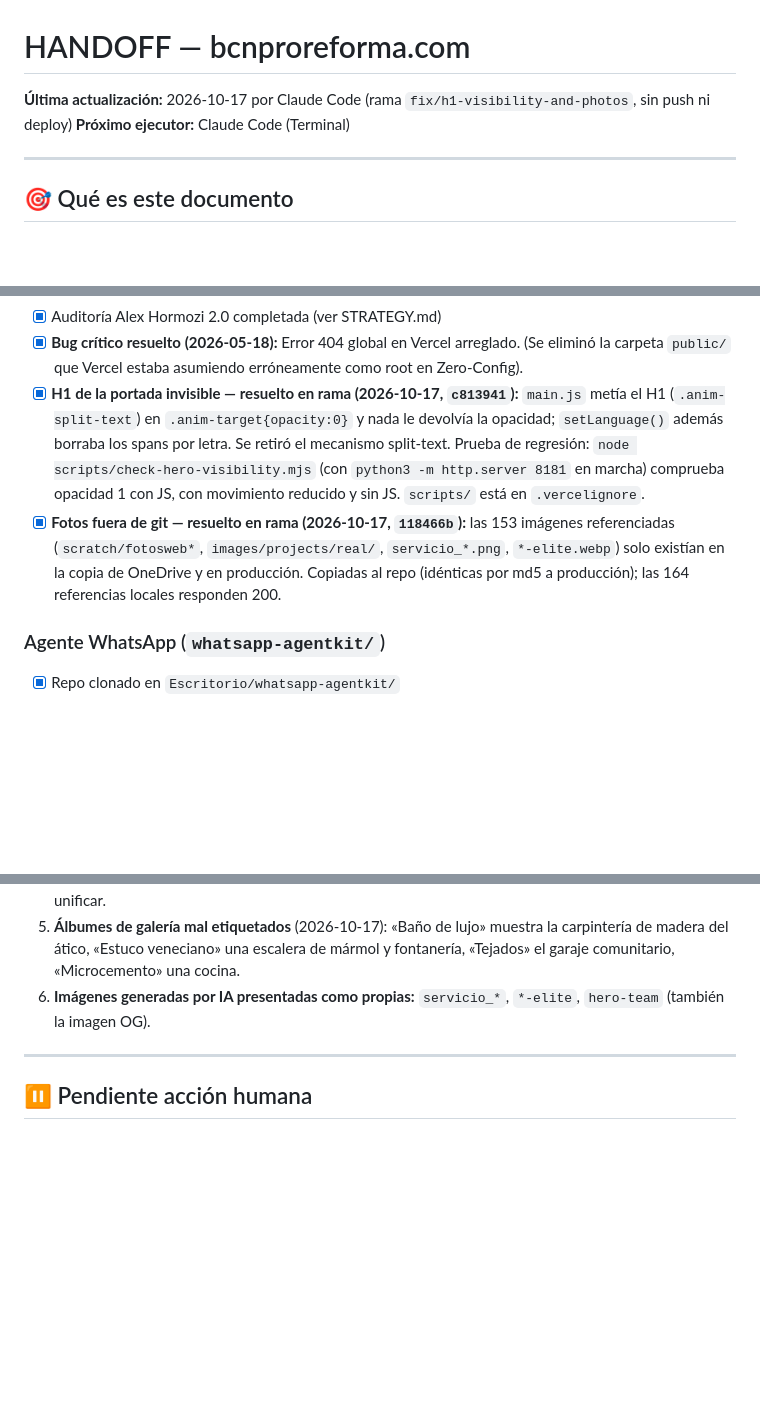
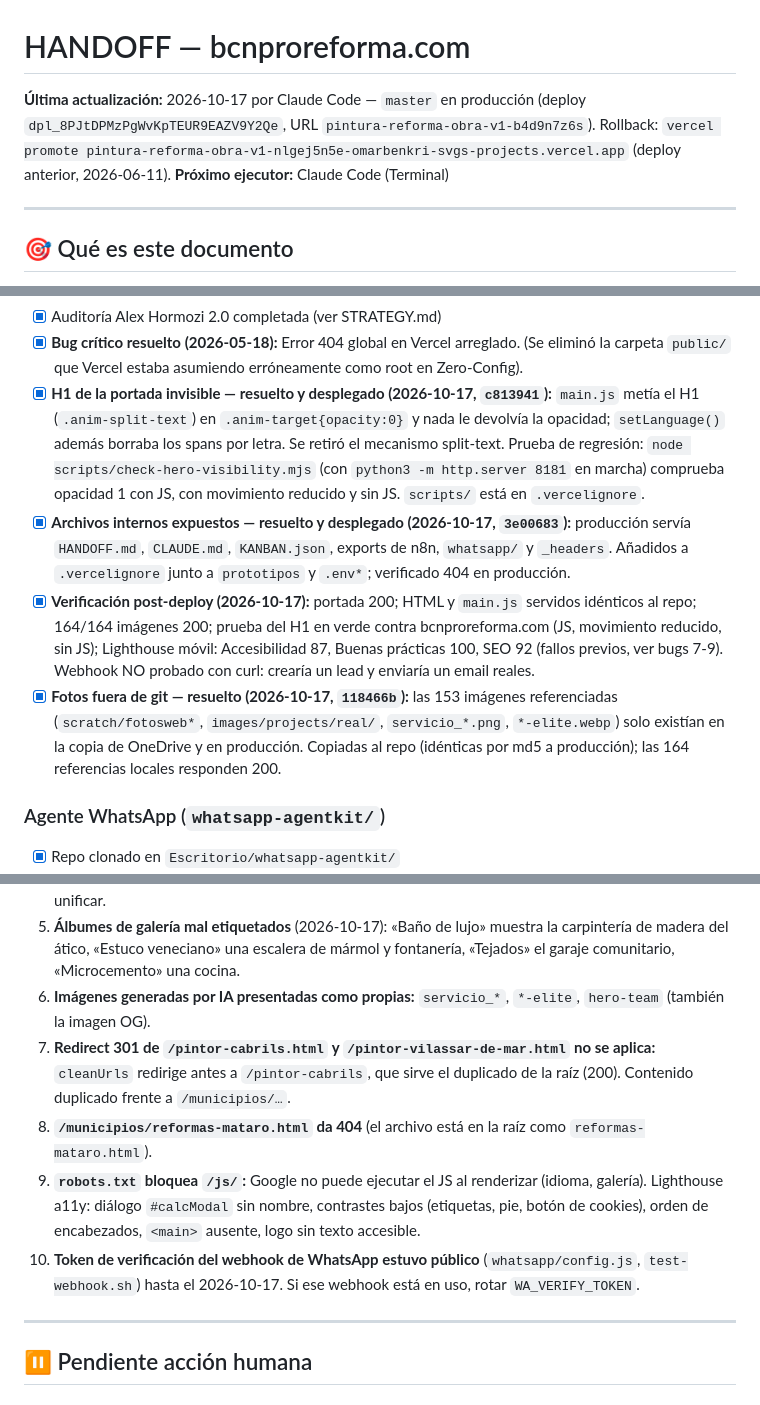
Before and after one commit to omarbenkri-svg/pintura-reforma-pro, a Markdown page: HANDOFF.md, 3 parts joined by grey strips. Drawn GitHub-style; blank space fills up the shorter version.

Commit message:
docs(handoff): record production deploy, verification and rollback point
Co-Authored-By: Claude Opus 5.5 <noreply@anthropic.com>

```diff
--- a/HANDOFF.md
+++ b/HANDOFF.md
@@ -1,6 +1,6 @@
 # HANDOFF — bcnproreforma.com
 
-**Última actualización:** 2026-10-17 por Claude Code (rama `fix/h1-visibility-and-photos`, sin push ni deploy)
+**Última actualización:** 2026-10-17 por Claude Code — `master` en producción (deploy `dpl_8PJtDPMzPgWvKpTEUR9EAZV9Y2Qe`, URL `pintura-reforma-obra-v1-b4d9n7z6s`). Rollback: `vercel promote pintura-reforma-obra-v1-nlgej5n5e-omarbenkri-svgs-projects.vercel.app` (deploy anterior, 2026-06-11).
 **Próximo ejecutor:** Claude Code (Terminal)
 
 ---
@@ -72,8 +72,10 @@ Punto único de verdad del estado del proyecto. Cualquier agente lee esto ANTES
 - [x] Auditoría a11y completada
 - [x] Auditoría Alex Hormozi 2.0 completada (ver STRATEGY.md)
 - [x] **Bug crítico resuelto (2026-05-18):** Error 404 global en Vercel arreglado. (Se eliminó la carpeta `public/` que Vercel estaba asumiendo erróneamente como root en Zero-Config).
-- [x] **H1 de la portada invisible — resuelto en rama (2026-10-17, `c813941`):** `main.js` metía el H1 (`.anim-split-text`) en `.anim-target{opacity:0}` y nada le devolvía la opacidad; `setLanguage()` además borraba los spans por letra. Se retiró el mecanismo split-text. Prueba de regresión: `node scripts/check-hero-visibility.mjs` (con `python3 -m http.server 8181` en marcha) comprueba opacidad 1 con JS, con movimiento reducido y sin JS. `scripts/` está en `.vercelignore`.
-- [x] **Fotos fuera de git — resuelto en rama (2026-10-17, `118466b`):** las 153 imágenes referenciadas (`scratch/fotosweb*`, `images/projects/real/`, `servicio_*.png`, `*-elite.webp`) solo existían en la copia de OneDrive y en producción. Copiadas al repo (idénticas por md5 a producción); las 164 referencias locales responden 200.
+- [x] **H1 de la portada invisible — resuelto y desplegado (2026-10-17, `c813941`):** `main.js` metía el H1 (`.anim-split-text`) en `.anim-target{opacity:0}` y nada le devolvía la opacidad; `setLanguage()` además borraba los spans por letra. Se retiró el mecanismo split-text. Prueba de regresión: `node scripts/check-hero-visibility.mjs` (con `python3 -m http.server 8181` en marcha) comprueba opacidad 1 con JS, con movimiento reducido y sin JS. `scripts/` está en `.vercelignore`.
+- [x] **Archivos internos expuestos — resuelto y desplegado (2026-10-17, `3e00683`):** producción servía `HANDOFF.md`, `CLAUDE.md`, `KANBAN.json`, exports de n8n, `whatsapp/` y `_headers`. Añadidos a `.vercelignore` junto a `prototipos` y `.env*`; verificado 404 en producción.
+- [x] **Verificación post-deploy (2026-10-17):** portada 200; HTML y `main.js` servidos idénticos al repo; 164/164 imágenes 200; prueba del H1 en verde contra bcnproreforma.com (JS, movimiento reducido, sin JS); Lighthouse móvil: Accesibilidad 87, Buenas prácticas 100, SEO 92 (fallos previos, ver bugs 7-9). Webhook NO probado con curl: crearía un lead y enviaría un email reales.
+- [x] **Fotos fuera de git — resuelto (2026-10-17, `118466b`):** las 153 imágenes referenciadas (`scratch/fotosweb*`, `images/projects/real/`, `servicio_*.png`, `*-elite.webp`) solo existían en la copia de OneDrive y en producción. Copiadas al repo (idénticas por md5 a producción); las 164 referencias locales responden 200.
 
 ### Agente WhatsApp (`whatsapp-agentkit/`)
 - [x] Repo clonado en `Escritorio/whatsapp-agentkit/`
@@ -104,6 +106,10 @@ Punto único de verdad del estado del proyecto. Cualquier agente lee esto ANTES
 4. **Texto del H1 distinto con y sin JS** (2026-10-17): el HTML dice «¿Necesitas pintar o reformar tu piso…» y `setLanguage('es')` lo sustituye por `hero_title` del diccionario («Pintura, Reforma y Acabado de Obras en Cabrils y Maresme»). Google puede ver uno y el usuario otro. Decidir cuál es el bueno y unificar.
 5. **Álbumes de galería mal etiquetados** (2026-10-17): «Baño de lujo» muestra la carpintería de madera del ático, «Estuco veneciano» una escalera de mármol y fontanería, «Tejados» el garaje comunitario, «Microcemento» una cocina.
 6. **Imágenes generadas por IA presentadas como propias:** `servicio_*`, `*-elite`, `hero-team` (también la imagen OG).
+7. **Redirect 301 de `/pintor-cabrils.html` y `/pintor-vilassar-de-mar.html` no se aplica:** `cleanUrls` redirige antes a `/pintor-cabrils`, que sirve el duplicado de la raíz (200). Contenido duplicado frente a `/municipios/…`.
+8. **`/municipios/reformas-mataro.html` da 404** (el archivo está en la raíz como `reformas-mataro.html`).
+9. **`robots.txt` bloquea `/js/`:** Google no puede ejecutar el JS al renderizar (idioma, galería). Lighthouse a11y: diálogo `#calcModal` sin nombre, contrastes bajos (etiquetas, pie, botón de cookies), orden de encabezados, `<main>` ausente, logo sin texto accesible.
+10. **Token de verificación del webhook de WhatsApp estuvo público** (`whatsapp/config.js`, `test-webhook.sh`) hasta el 2026-10-17. Si ese webhook está en uso, rotar `WA_VERIFY_TOKEN`.
 
 ---
 
```
